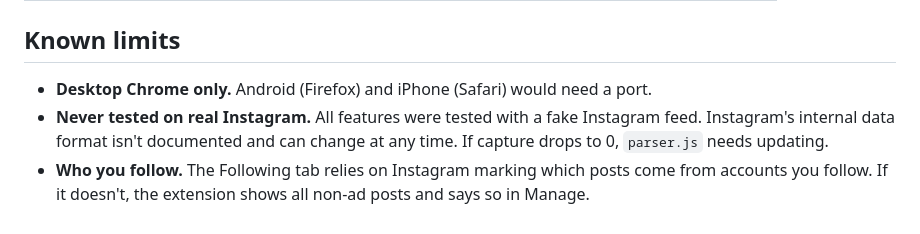
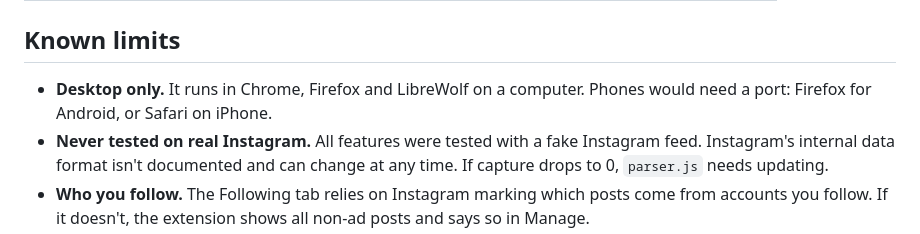
Before and after one commit to True-D/intentgram, a Markdown page: extension/README.md, the part around the change. GitHub-like rendering.

Commit message:
README: it runs in Chrome, Firefox and LibreWolf
Co-Authored-By: Claude Opus 5.5 (1M context) <noreply@anthropic.com>
Claude-Session: https://claude.ai/code/session_01KYNcAhwuNE4qUaJVPNHkx6

```diff
--- a/extension/README.md
+++ b/extension/README.md
@@ -186,7 +186,7 @@ Type any area into the Place filter. Posts tagged anywhere inside it are shown.
 
 ## Known limits
 
-- **Desktop Chrome only.** Android (Firefox) and iPhone (Safari) would need a port.
+- **Desktop only.** It runs in Chrome, Firefox and LibreWolf on a computer. Phones would need a port: Firefox for Android, or Safari on iPhone.
 - **Never tested on real Instagram.** All features were tested with a fake Instagram feed. Instagram's internal data format isn't documented and can change at any time. If capture drops to 0, `parser.js` needs updating.
 - **Who you follow.** The Following tab relies on Instagram marking which posts come from accounts you follow. If it doesn't, the extension shows all non-ad posts and says so in Manage.
 - **Rough automatic sorting.** Categories from counting words are approximate. Use the on-device AI button, or fix accounts by hand.
```
